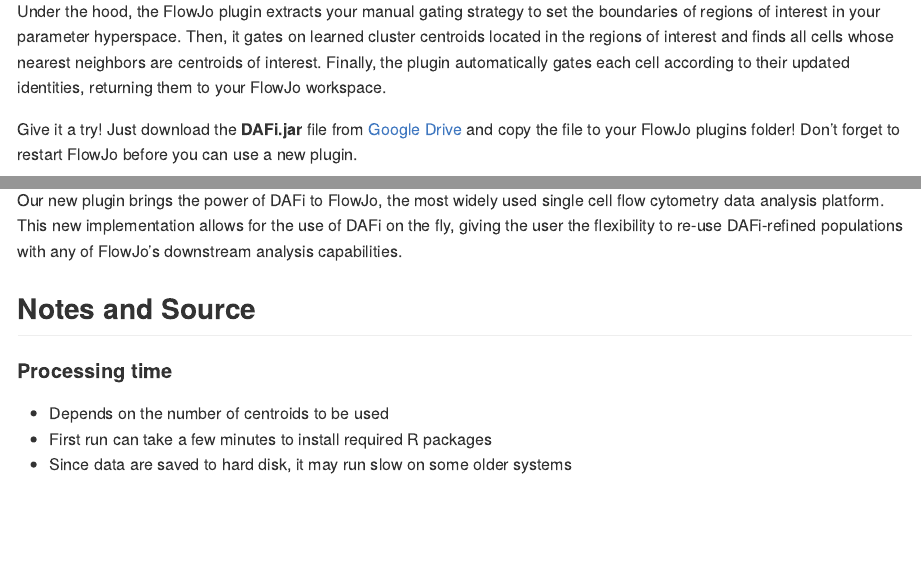
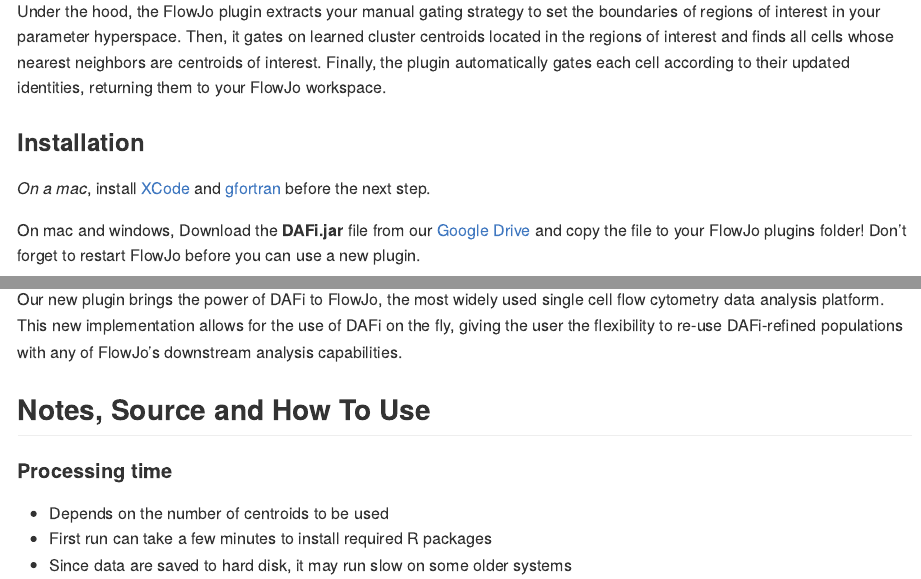
Before and after one commit to PedroMilanezAlmeida/ezDAFi, an R Markdown document (README.Rmd): the page in a window 1100 px wide, from 440 px down, and a second part further down, joined at a grey line. The pictures show the output file README.md that the author committed with the source, drawn offline in the style of GitHub.

Commit message:
Detalied installation instructions

```diff
--- a/README.Rmd
+++ b/README.Rmd
@@ -17,10 +17,13 @@
 There are several advantages to this approach, including a  gating strategy that follows a much more natural distribution of the data! For more reasons why you should be using DAFi,
 please see: [https://doi.org/10.1002/cyto.a.23371]( https://doi.org/10.1002/cyto.a.23371).
 
-Under the hood, the FlowJo plugin extracts your manual gating strategy to set the boundaries of regions of interest in your parameter hyperspace. Then, it gates on learned cluster centroids
-located in the regions of interest and finds all cells whose nearest neighbors are centroids of interest. Finally, the plugin automatically gates each cell according to their updated identities, returning them to your FlowJo workspace.
+Under the hood, the FlowJo plugin extracts your manual gating strategy to set the boundaries of regions of interest in your parameter hyperspace. Then, it gates on learned cluster centroids located in the regions of interest and finds all cells whose nearest neighbors are centroids of interest. Finally, the plugin automatically gates each cell according to their updated identities, returning them to your FlowJo workspace.
 
-Give it a try! Just download the **DAFi.jar** file from [Google Drive](https://drive.google.com/drive/folders/1fdTVdbz8S_v58oPX8jpYDudL4wRAge2a) and copy the file to your FlowJo plugins folder! Don't forget to restart FlowJo before you can use a new plugin.
+### Installation
+
+*On a mac*, install [XCode](https://apps.apple.com/us/app/xcode/id497799835?mt=12) and [gfortran](https://github.com/fxcoudert/gfortran-for-macOS/releases) before the next step.
+
+On mac and windows, Download the **DAFi.jar** file from our [Google Drive](https://drive.google.com/drive/folders/1fdTVdbz8S_v58oPX8jpYDudL4wRAge2a) and copy the file to your FlowJo plugins folder! Don't forget to restart FlowJo before you can use a new plugin.
 
 <!---  (Give it try! Just download the __DAFi.jar__ file above (soon you will also find it on [FlowJo's Plugin page](https://www.flowjo.com/exchange/#/)) and copy the file to your FlowJo plugins folder! Don't forget to restart FlowJo before using a new plugin.) --->
 
@@ -74,7 +77,7 @@
 
 Our new plugin brings the power of DAFi to FlowJo, the most widely used single cell flow cytometry data analysis platform. This new implementation allows for the use of DAFi on the fly, giving the user the flexibility to re-use DAFi-refined populations with any of FlowJo's downstream analysis capabilities.
 
-## Notes and Source
+## Notes, Source and How To Use
 
 #### Processing time
 
```
Also changed, not shown: README.md, README.Rmd (2 more changed lines).
